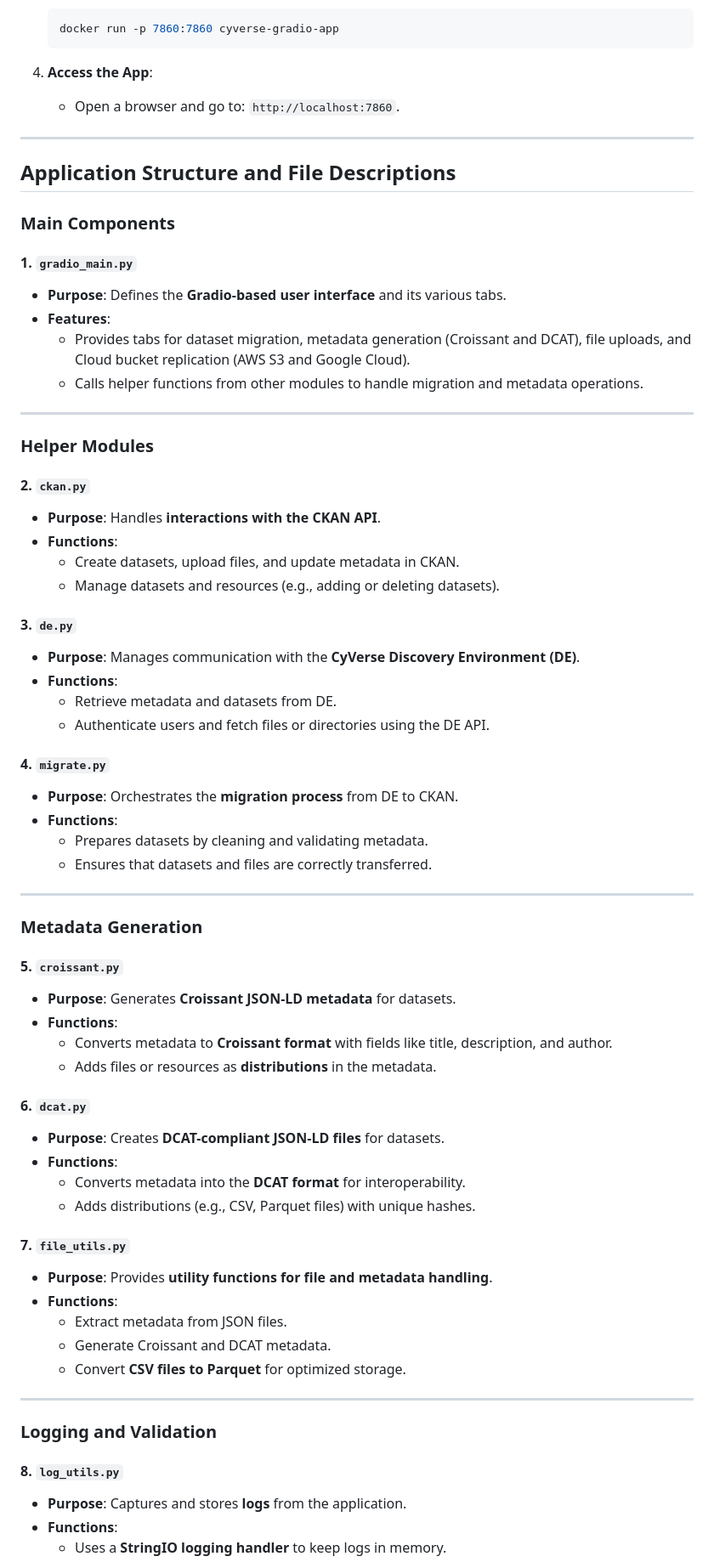
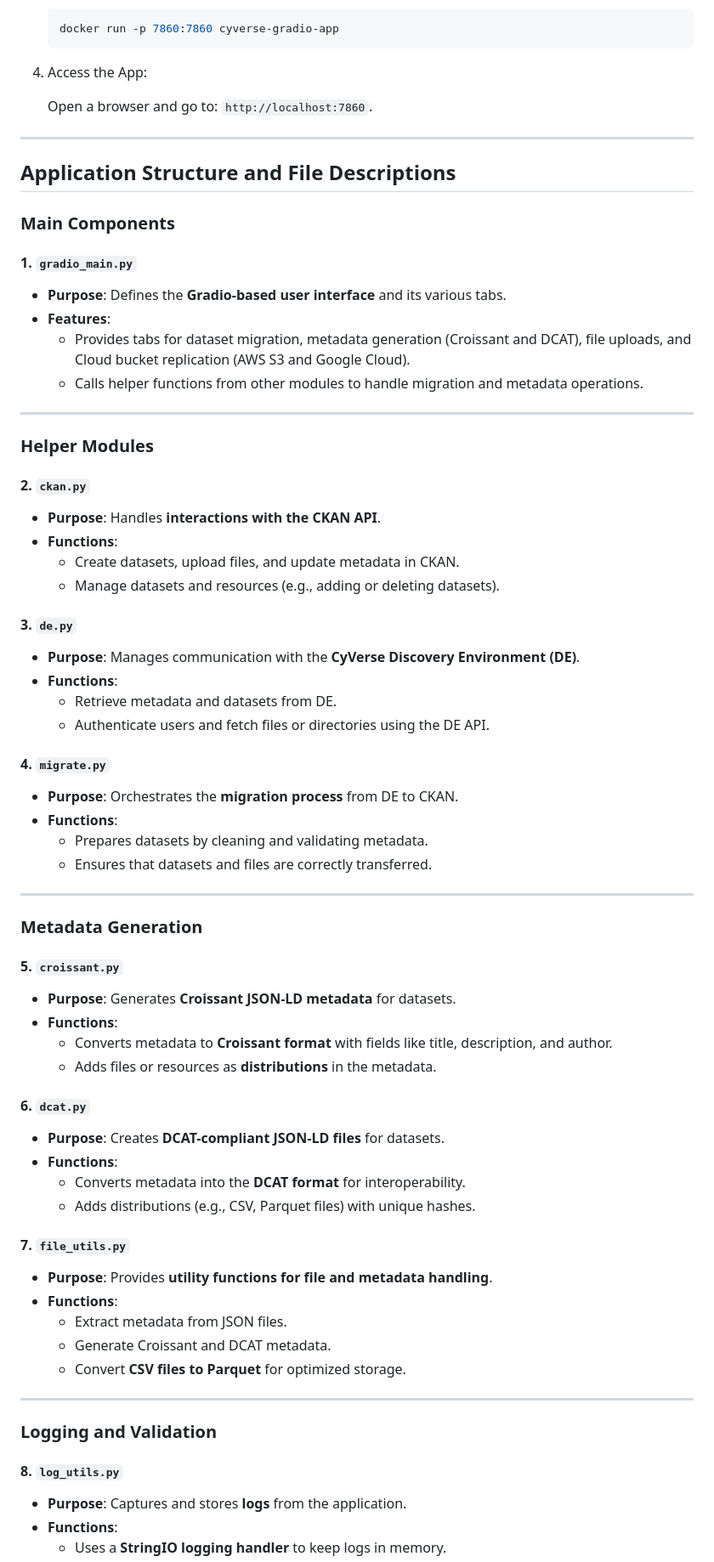
Before and after one commit to cyverse/data-commons, a Markdown page: README.md, the part around one of its changes. Shown at 85% size. Drawn GitHub-style.

````diff
--- a/README.md
+++ b/README.md
@@ -83,17 +85,18 @@ You have **two ways to launch the app**:
    docker run -p 7860:7860 cyverse-gradio-app
    ```
 
-4. **Access the App**:
-   - Open a browser and go to: `http://localhost:7860`.
+4. Access the App:
 
+   Open a browser and go to: `http://localhost:7860`.
 
 ---
 
-## **Application Structure and File Descriptions**
+## Application Structure and File Descriptions
 
-### **Main Components**
+### Main Components
 
-#### **1. `gradio_main.py`**
+#### 1. `gradio_main.py`
+
 - **Purpose**: Defines the **Gradio-based user interface** and its various tabs.
 - **Features**:
   - Provides tabs for dataset migration, metadata generation (Croissant and DCAT), file uploads, and Cloud bucket replication (AWS S3 and Google Cloud).
@@ -101,21 +104,24 @@ You have **two ways to launch the app**:
 
 ---
 
-### **Helper Modules**
+### Helper Modules
 
-#### **2. `ckan.py`**
+#### 2. `ckan.py`
+
 - **Purpose**: Handles **interactions with the CKAN API**.
 - **Functions**:
   - Create datasets, upload files, and update metadata in CKAN.
   - Manage datasets and resources (e.g., adding or deleting datasets).
 
-#### **3. `de.py`**
+#### 3. `de.py`
+
 - **Purpose**: Manages communication with the **CyVerse Discovery Environment (DE)**.
 - **Functions**:
   - Retrieve metadata and datasets from DE.
   - Authenticate users and fetch files or directories using the DE API.
 
-#### **4. `migrate.py`**
+#### 4. `migrate.py`
+
 - **Purpose**: Orchestrates the **migration process** from DE to CKAN.
 - **Functions**:
   - Prepares datasets by cleaning and validating metadata.
@@ -123,21 +129,24 @@ You have **two ways to launch the app**:
 
 ---
 
-### **Metadata Generation**
+### Metadata Generation
 
-#### **5. `croissant.py`**
+#### 5. `croissant.py`
+
 - **Purpose**: Generates **Croissant JSON-LD metadata** for datasets.
 - **Functions**:
   - Converts metadata to **Croissant format** with fields like title, description, and author.
   - Adds files or resources as **distributions** in the metadata.
 
-#### **6. `dcat.py`**
+#### 6. `dcat.py`
+
 - **Purpose**: Creates **DCAT-compliant JSON-LD files** for datasets.
 - **Functions**:
   - Converts metadata into the **DCAT format** for interoperability.
   - Adds distributions (e.g., CSV, Parquet files) with unique hashes.
 
-#### **7. `file_utils.py`**
+#### 7. `file_utils.py`
+
 - **Purpose**: Provides **utility functions for file and metadata handling**.
 - **Functions**:
   - Extract metadata from JSON files.
@@ -146,9 +155,10 @@ You have **two ways to launch the app**:
 
 ---
 
-### **Logging and Validation**
+### Logging and Validation
 
-#### **8. `log_utils.py`**
+#### 8. `log_utils.py`
+
 - **Purpose**: Captures and stores **logs** from the application.
 - **Functions**:
   - Uses a **StringIO logging handler** to keep logs in memory.
````
Also changed, not shown: other parts of README.md (+67 -63 lines).
